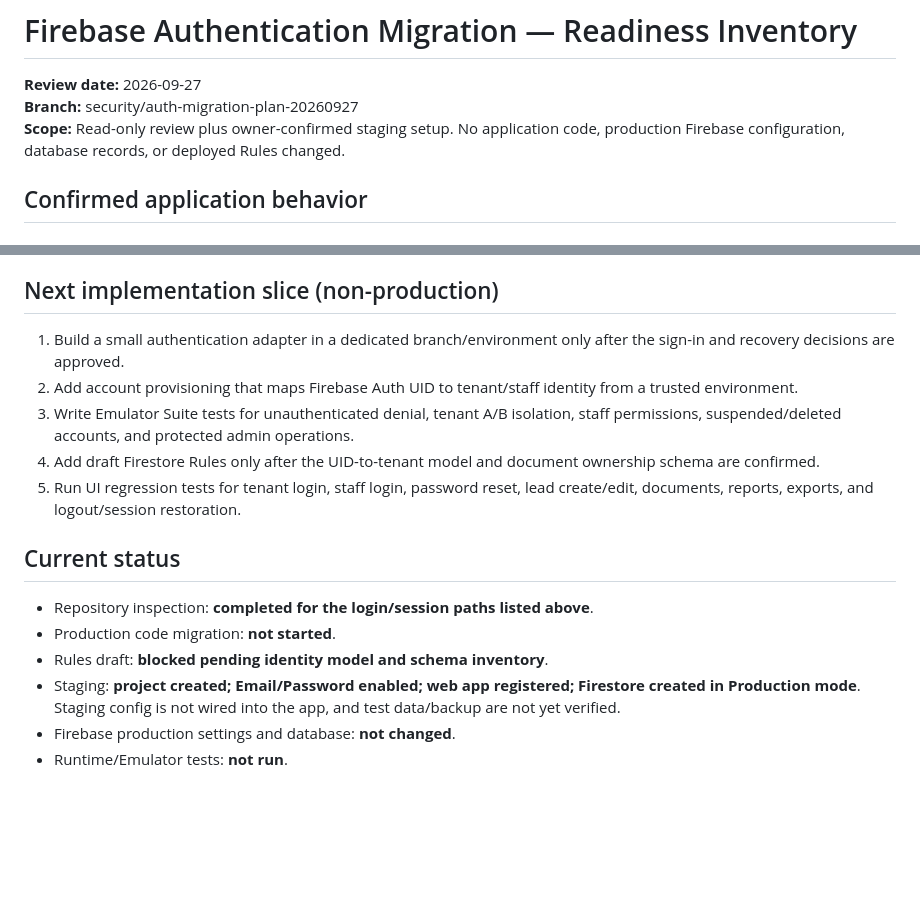
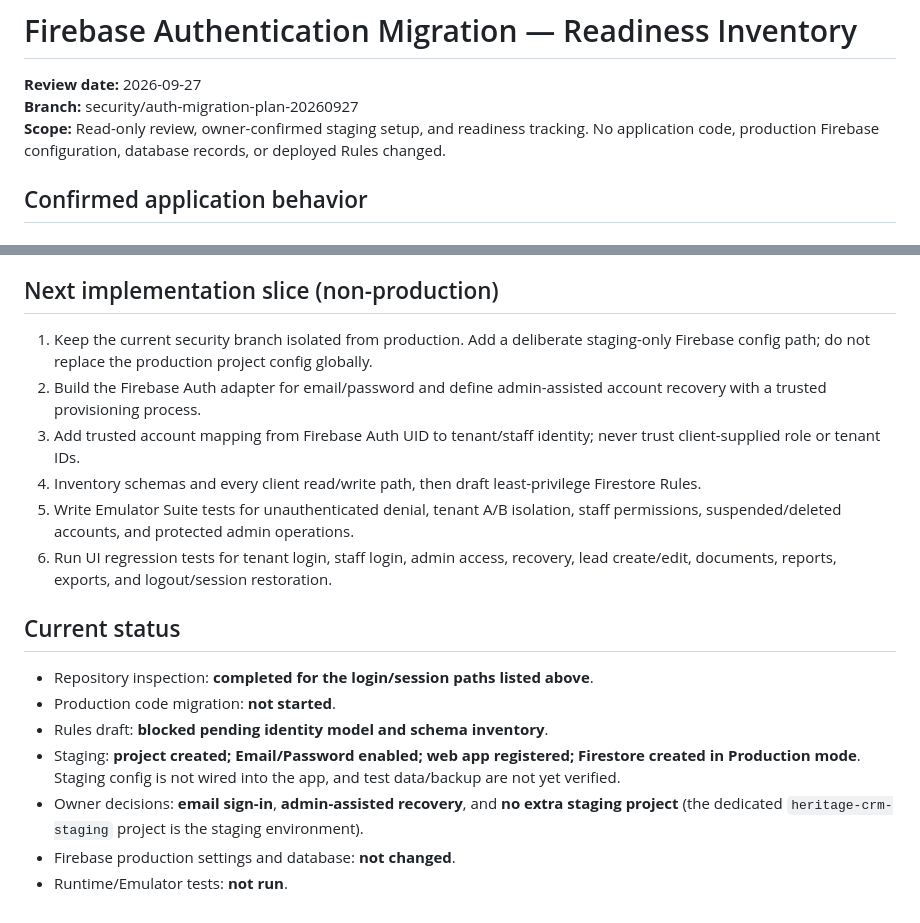
Before and after one commit to cbprajapati663-beep/CRM-New-Test, a Markdown page: docs/AUTH_MIGRATION_READINESS.md, 2 parts joined by grey strips. Drawn GitHub-style; blank space fills up the shorter version.

Commit message:
docs: record auth decisions and staging implementation sequence

```diff
--- a/docs/AUTH_MIGRATION_READINESS.md
+++ b/docs/AUTH_MIGRATION_READINESS.md
@@ -2,7 +2,7 @@
 
 **Review date:** 2026-09-27
 **Branch:** security/auth-migration-plan-20260927
-**Scope:** Read-only review plus owner-confirmed staging setup. No application code, production Firebase configuration, database records, or deployed Rules changed.
+**Scope:** Read-only review, owner-confirmed staging setup, and readiness tracking. No application code, production Firebase configuration, database records, or deployed Rules changed.
 
 ## Confirmed application behavior
 
@@ -45,11 +45,12 @@ A correct ruleset needs a trusted mapping from Firebase Auth UID to a canonical
 
 ## Next implementation slice (non-production)
 
-1. Build a small authentication adapter in a dedicated branch/environment only after the sign-in and recovery decisions are approved.
-2. Add account provisioning that maps Firebase Auth UID to tenant/staff identity from a trusted environment.
-3. Write Emulator Suite tests for unauthenticated denial, tenant A/B isolation, staff permissions, suspended/deleted accounts, and protected admin operations.
-4. Add draft Firestore Rules only after the UID-to-tenant model and document ownership schema are confirmed.
-5. Run UI regression tests for tenant login, staff login, password reset, lead create/edit, documents, reports, exports, and logout/session restoration.
+1. Keep the current security branch isolated from production. Add a deliberate staging-only Firebase config path; do not replace the production project config globally.
+2. Build the Firebase Auth adapter for email/password and define admin-assisted account recovery with a trusted provisioning process.
+3. Add trusted account mapping from Firebase Auth UID to tenant/staff identity; never trust client-supplied role or tenant IDs.
+4. Inventory schemas and every client read/write path, then draft least-privilege Firestore Rules.
+5. Write Emulator Suite tests for unauthenticated denial, tenant A/B isolation, staff permissions, suspended/deleted accounts, and protected admin operations.
+6. Run UI regression tests for tenant login, staff login, admin access, recovery, lead create/edit, documents, reports, exports, and logout/session restoration.
 
 ## Current status
 
@@ -57,5 +58,6 @@ A correct ruleset needs a trusted mapping from Firebase Auth UID to a canonical
 - Production code migration: **not started**.
 - Rules draft: **blocked pending identity model and schema inventory**.
 - Staging: **project created; Email/Password enabled; web app registered; Firestore created in Production mode**. Staging config is not wired into the app, and test data/backup are not yet verified.
+- Owner decisions: **email sign-in**, **admin-assisted recovery**, and **no extra staging project** (the dedicated `heritage-crm-staging` project is the staging environment).
 - Firebase production settings and database: **not changed**.
 - Runtime/Emulator tests: **not run**.
```
